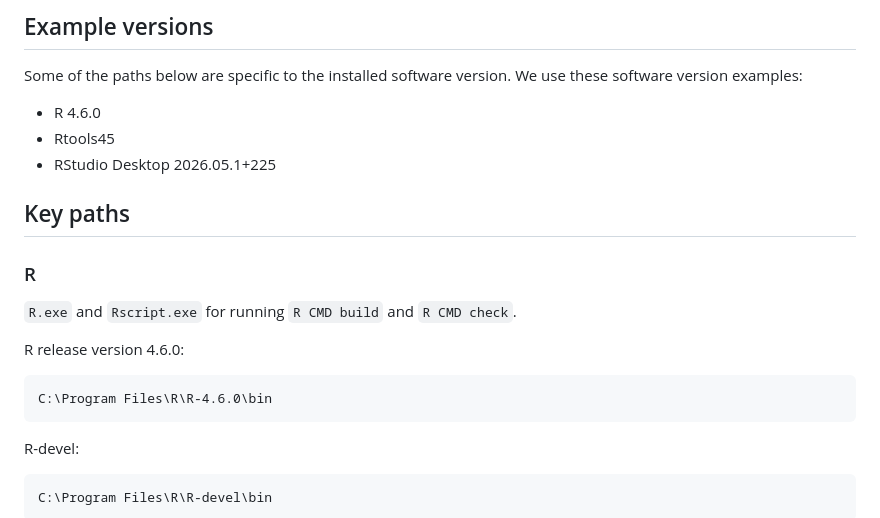
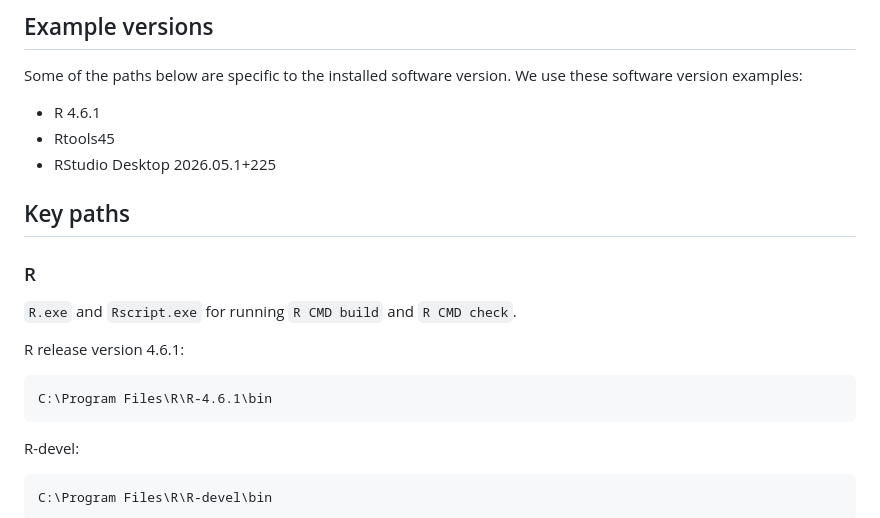
Before and after one commit to nanxstats/r-windows-paths, a Markdown page: README.md, the part around the change. Drawn GitHub-style.

Commit message:
Update R version

````diff
--- a/README.md
+++ b/README.md
@@ -31,7 +31,7 @@ command-line access.
 Some of the paths below are specific to the installed software version.
 We use these software version examples:
 
-- R 4.6.0
+- R 4.6.1
 - Rtools45
 - RStudio Desktop 2026.05.1+225
 
@@ -41,10 +41,10 @@ We use these software version examples:
 
 `R.exe` and `Rscript.exe` for running `R CMD build` and `R CMD check`.
 
-R release version 4.6.0:
+R release version 4.6.1:
 
 ``` batchfile
-C:\Program Files\R\R-4.6.0\bin
+C:\Program Files\R\R-4.6.1\bin
 ```
 
 R-devel:
````
